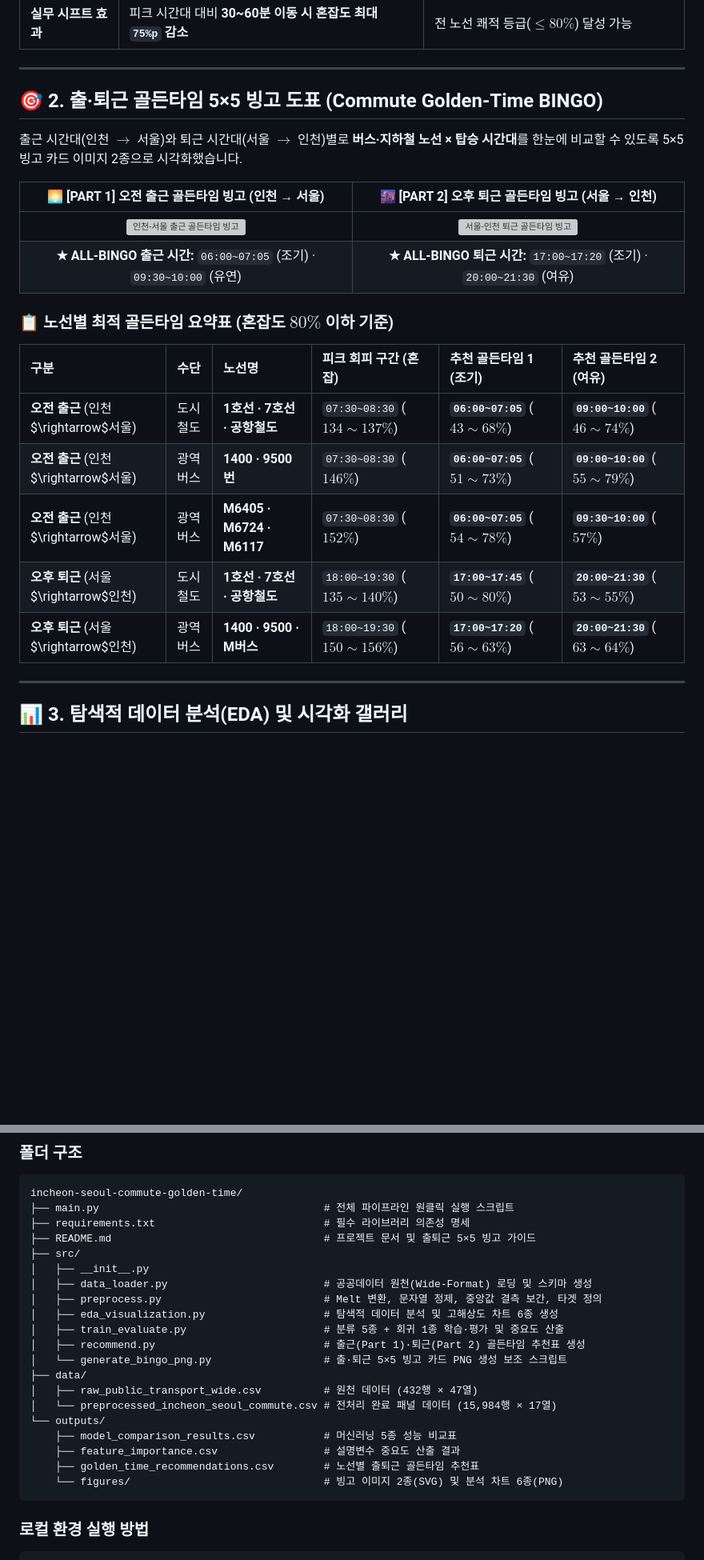
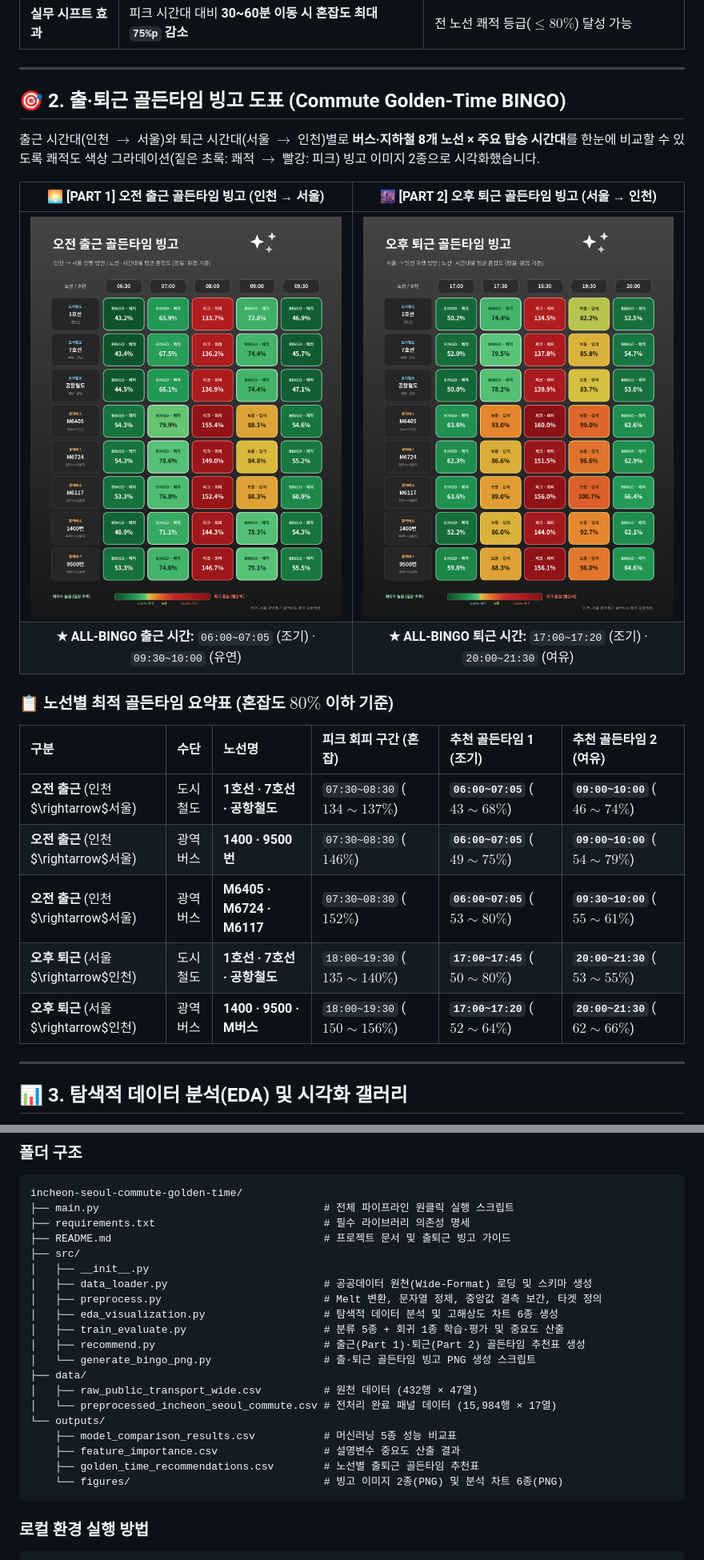
Before and after one commit to jongjong030529/Seuol-InchoenBestCommuteTimeProject, a Markdown page: Readme.md, 2 parts joined by grey strips. Shown at 80% size. Drawn GitHub-style; pictures changed too: outputs/figures/bingo_part1_morning.png (added), outputs/figures/bingo_part2_evening.png (added); blank space fills up the shorter version; grey boxes are pictures that could not be loaded.

Commit message:
second commit, displace readme.md file

````diff
--- a/Readme.md
+++ b/Readme.md
@@ -29,13 +29,13 @@
 
 ---
 
-## 🎯 2. 출·퇴근 골든타임 5×5 빙고 도표 (Commute Golden-Time BINGO)
+## 🎯 2. 출·퇴근 골든타임 빙고 도표 (Commute Golden-Time BINGO)
 
-출근 시간대(인천 $\rightarrow$ 서울)와 퇴근 시간대(서울 $\rightarrow$ 인천)별로 **버스·지하철 노선 × 탑승 시간대**를 한눈에 비교할 수 있도록 5×5 빙고 카드 이미지 2종으로 시각화했습니다.
+출근 시간대(인천 $\rightarrow$ 서울)와 퇴근 시간대(서울 $\rightarrow$ 인천)별로 **버스·지하철 8개 노선 × 주요 탑승 시간대**를 한눈에 비교할 수 있도록 쾌적도 색상 그라데이션(짙은 초록: 쾌적 $\rightarrow$ 빨강: 피크) 빙고 이미지 2종으로 시각화했습니다.
 
 | 🌅 [PART 1] 오전 출근 골든타임 빙고 (인천 → 서울) | 🌆 [PART 2] 오후 퇴근 골든타임 빙고 (서울 → 인천) |
 | :---: | :---: |
-| ![인천-서울 출근 골든타임 빙고](outputs/figures/bingo_part1_morning.svg) | ![서울-인천 퇴근 골든타임 빙고](outputs/figures/bingo_part2_evening.svg) |
+| ![인천-서울 출근 골든타임 빙고](outputs/figures/bingo_part1_morning.png) | ![서울-인천 퇴근 골든타임 빙고](outputs/figures/bingo_part2_evening.png) |
 | **★ ALL-BINGO 출근 시간:** `06:00~07:05` (조기) · `09:30~10:00` (유연) | **★ ALL-BINGO 퇴근 시간:** `17:00~17:20` (조기) · `20:00~21:30` (여유) |
 
 ### 📋 노선별 최적 골든타임 요약표 (혼잡도 $80\%$ 이하 기준)
@@ -43,10 +43,10 @@
 | 구분 | 수단 | 노선명 | 피크 회피 구간 (혼잡) | 추천 골든타임 1 (조기) | 추천 골든타임 2 (여유) |
 | :--- | :--- | :--- | :--- | :--- | :--- |
 | **오전 출근** (인천$\rightarrow$서울) | 도시철도 | **1호선 · 7호선 · 공항철도** | `07:30~08:30` ($134\sim137\%$) | **`06:00~07:05`** ($43\sim68\%$) | **`09:00~10:00`** ($46\sim74\%$) |
-| **오전 출근** (인천$\rightarrow$서울) | 광역버스 | **1400 · 9500번** | `07:30~08:30` ($146\%$) | **`06:00~07:05`** ($51\sim73\%$) | **`09:00~10:00`** ($55\sim79\%$) |
-| **오전 출근** (인천$\rightarrow$서울) | 광역버스 | **M6405 · M6724 · M6117** | `07:30~08:30` ($152\%$) | **`06:00~07:05`** ($54\sim78\%$) | **`09:30~10:00`** ($57\%$) |
+| **오전 출근** (인천$\rightarrow$서울) | 광역버스 | **1400 · 9500번** | `07:30~08:30` ($146\%$) | **`06:00~07:05`** ($49\sim75\%$) | **`09:00~10:00`** ($54\sim79\%$) |
+| **오전 출근** (인천$\rightarrow$서울) | 광역버스 | **M6405 · M6724 · M6117** | `07:30~08:30` ($152\%$) | **`06:00~07:05`** ($53\sim80\%$) | **`09:30~10:00`** ($55\sim61\%$) |
 | **오후 퇴근** (서울$\rightarrow$인천) | 도시철도 | **1호선 · 7호선 · 공항철도** | `18:00~19:30` ($135\sim140\%$) | **`17:00~17:45`** ($50\sim80\%$) | **`20:00~21:30`** ($53\sim55\%$) |
-| **오후 퇴근** (서울$\rightarrow$인천) | 광역버스 | **1400 · 9500 · M버스** | `18:00~19:30` ($150\sim156\%$) | **`17:00~17:20`** ($56\sim63\%$) | **`20:00~21:30`** ($63\sim64\%$) |
+| **오후 퇴근** (서울$\rightarrow$인천) | 광역버스 | **1400 · 9500 · M버스** | `18:00~19:30` ($150\sim156\%$) | **`17:00~17:20`** ($52\sim64\%$) | **`20:00~21:30`** ($62\sim66\%$) |
 
 ---
 
@@ -106,7 +106,7 @@
 incheon-seoul-commute-golden-time/
 ├── main.py                                    # 전체 파이프라인 원클릭 실행 스크립트
 ├── requirements.txt                           # 필수 라이브러리 의존성 명세
-├── README.md                                  # 프로젝트 문서 및 출퇴근 5×5 빙고 가이드
+├── README.md                                  # 프로젝트 문서 및 출퇴근 빙고 가이드
 ├── src/
 │   ├── __init__.py
 │   ├── data_loader.py                         # 공공데이터 원천(Wide-Format) 로딩 및 스키마 생성
@@ -114,7 +114,7 @@ incheon-seoul-commute-golden-time/
 │   ├── eda_visualization.py                   # 탐색적 데이터 분석 및 고해상도 차트 6종 생성
 │   ├── train_evaluate.py                      # 분류 5종 + 회귀 1종 학습·평가 및 중요도 산출
 │   ├── recommend.py                           # 출근(Part 1)·퇴근(Part 2) 골든타임 추천표 생성
-│   └── generate_bingo_png.py                  # 출·퇴근 5×5 빙고 카드 PNG 생성 보조 스크립트
+│   └── generate_bingo_png.py                  # 출·퇴근 골든타임 빙고 PNG 생성 스크립트
 ├── data/
 │   ├── raw_public_transport_wide.csv          # 원천 데이터 (432행 × 47열)
 │   └── preprocessed_incheon_seoul_commute.csv # 전처리 완료 패널 데이터 (15,984행 × 17열)
@@ -122,7 +122,7 @@ incheon-seoul-commute-golden-time/
     ├── model_comparison_results.csv           # 머신러닝 5종 성능 비교표
     ├── feature_importance.csv                 # 설명변수 중요도 산출 결과
     ├── golden_time_recommendations.csv        # 노선별 출퇴근 골든타임 추천표
-    └── figures/                               # 빙고 이미지 2종(SVG) 및 분석 차트 6종(PNG)
+    └── figures/                               # 빙고 이미지 2종(PNG) 및 분석 차트 6종(PNG)
 ```
 
 ### 로컬 환경 실행 방법
````
